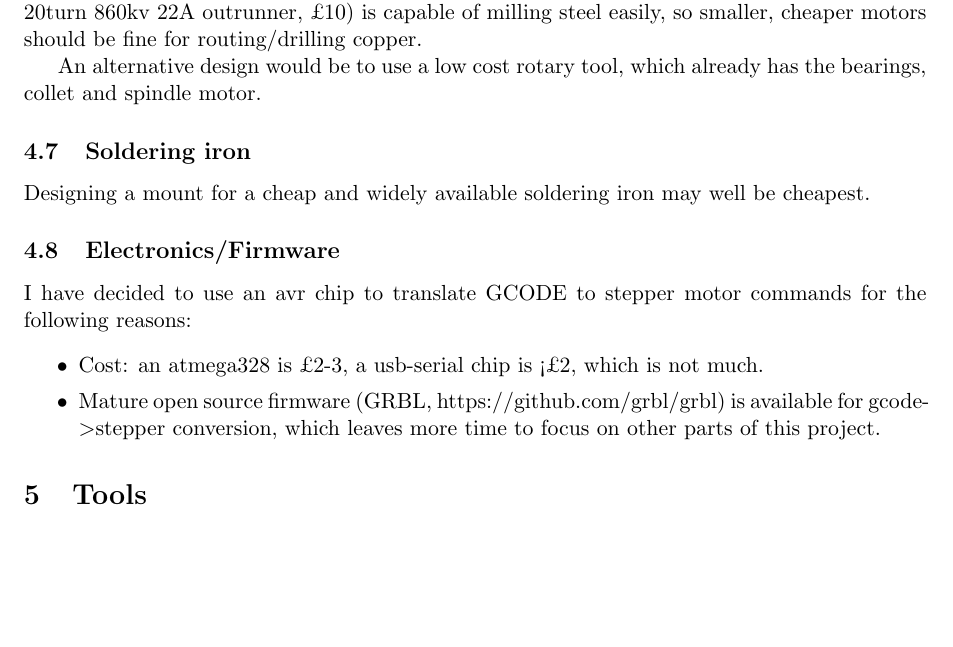
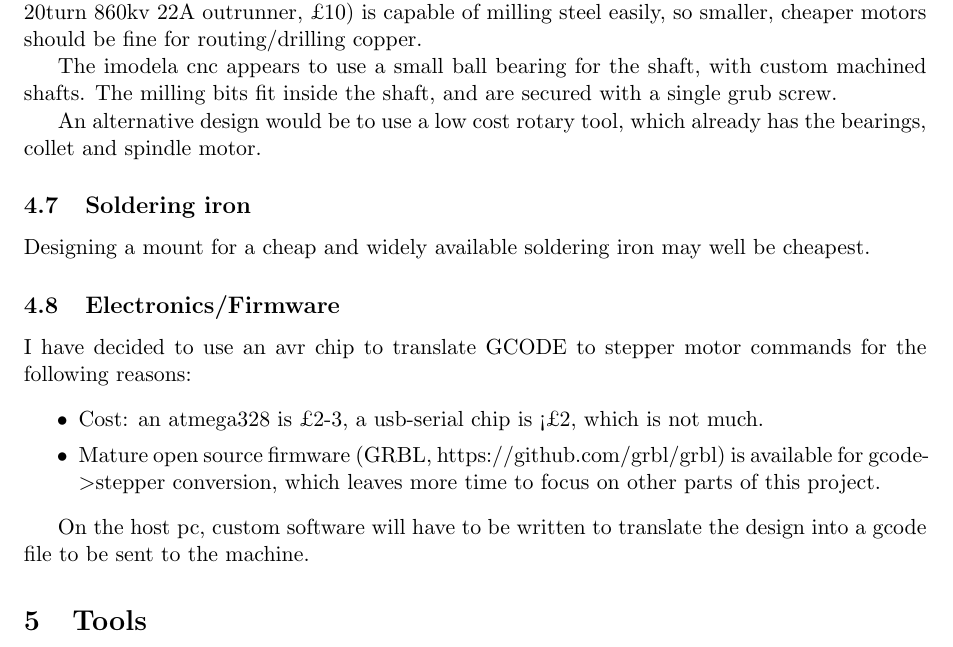
Before and after one commit to JamesGlanville/solderingmachine, a LaTeX document (report/report.tex): part of page 3 of 5, cut so that both start at the same text, the shorter picture padded with empty space. Compiled offline with pdfLaTeX.

Commit message:
tex->pdf, and added line about host pc

```diff
--- a/report/report.tex
+++ b/report/report.tex
@@ -141,6 +141,9 @@ is accessable to people without the use of a lathe (?)
 A 25 Amp ESC (Turnigy plush 25A, £9) powering a small brushless motor (Turnigy 2217 20turn 860kv 22A outrunner, £10) is capable of milling
 steel easily, so smaller, cheaper motors should be fine for routing/drilling copper.
 
+The imodela cnc appears to use a small ball bearing for the shaft, with custom machined shafts. The milling bits fit inside the shaft, and
+are secured with a single grub screw.
+
 An alternative design would be to use a low cost rotary tool, which already has the bearings, collet and spindle motor.
 
 \subsection{Soldering iron}
@@ -154,6 +157,7 @@ I have decided to use an avr chip to translate GCODE to stepper motor commands f
 		conversion, which leaves more time to focus on other parts of this project.
 \end{itemize}
 
+On the host pc, custom software will have to be written to translate the design into a gcode file to be sent to the machine.
 
 \section{Tools}
 I have a small mill, a 3d printer and a lathe. It may be worth considering that a lot of people/schools have
```
Also changed, not shown: report/report.pdf.
